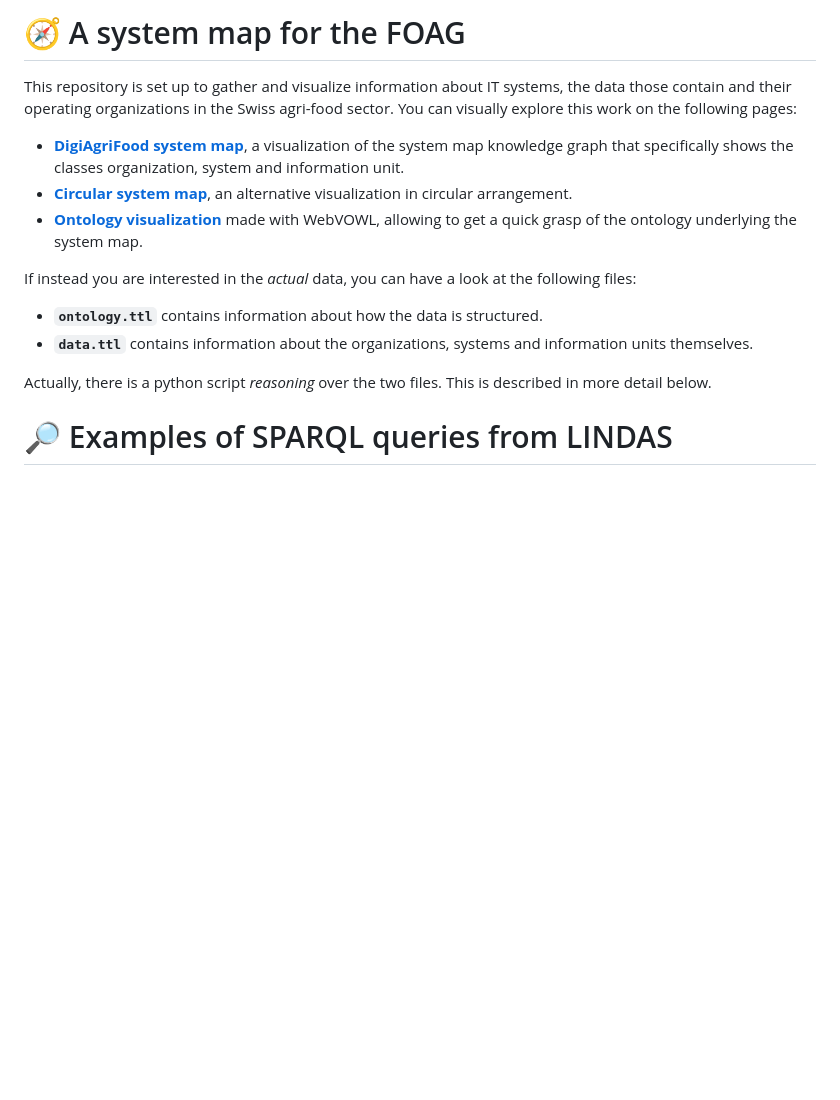
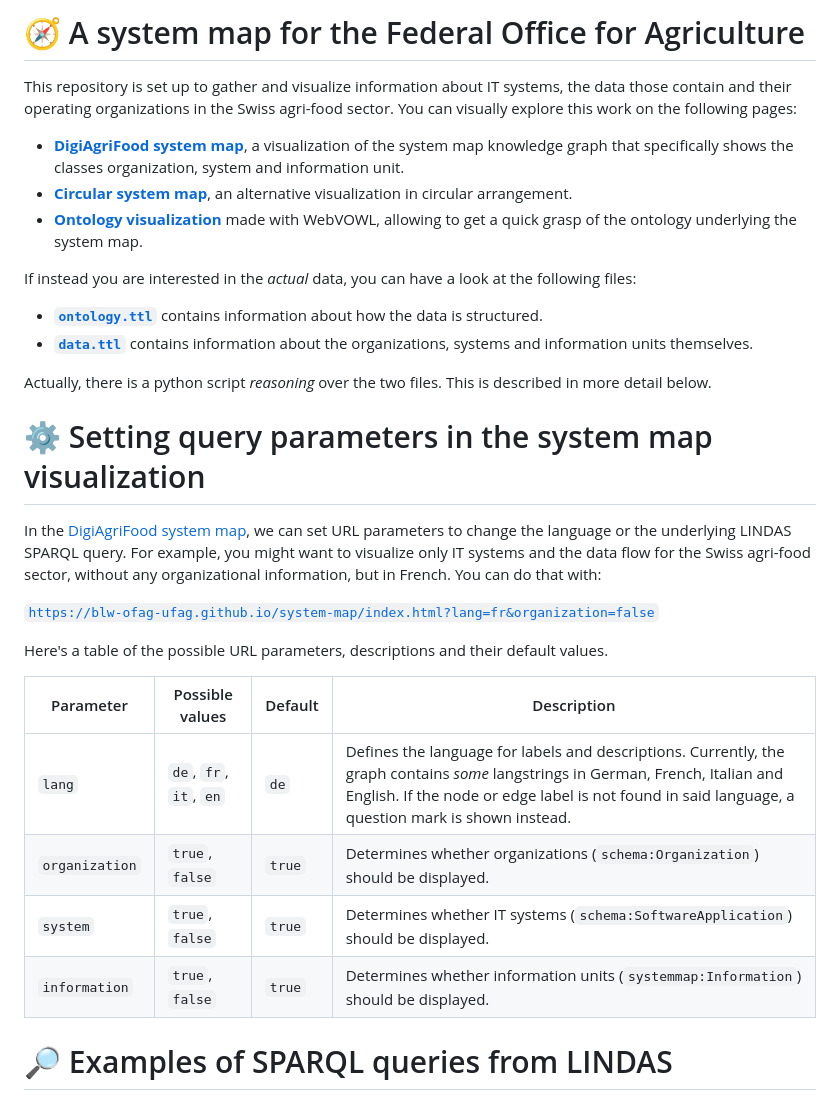
Before and after one commit to blw-ofag-ufag/system-map, a Markdown page: README.md, the part around the change. GitHub-like rendering; blank space fills up the shorter version.

Commit message:
Update README.md with URL parameter instruction
- Short section on how to use the URL parameters

```diff
--- a/README.md
+++ b/README.md
@@ -1,4 +1,4 @@
-# 🧭 A system map for the FOAG
+# 🧭 A system map for the Federal Office for Agriculture
 
 This repository is set up to gather and visualize information about IT systems, the data those contain and their operating organizations in the Swiss agri-food sector. You can visually explore this work on the following pages:
 
@@ -8,10 +8,25 @@ This repository is set up to gather and visualize information about IT systems,
 
 If instead you are interested in the *actual* data, you can have a look at the following files:
 
-- **`ontology.ttl`** contains information about how the data is structured.
-- **`data.ttl`** contains information about the organizations, systems and information units themselves.
+- [**`ontology.ttl`**](ontology.ttl) contains information about how the data is structured.
+- [**`data.ttl`**](data.ttl) contains information about the organizations, systems and information units themselves.
 
 Actually, there is a python script *reasoning* over the two files. This is described in more detail below.
+
+# ⚙️ Setting query parameters in the system map visualization
+
+In the [DigiAgriFood system map](https://blw-ofag-ufag.github.io/system-map/index.html), we can set URL parameters to change the language or the underlying LINDAS SPARQL query. For example, you might want to visualize only IT systems and the data flow for the Swiss agri-food sector, without any organizational information, but in French. You can do that with:
+
+[`https://blw-ofag-ufag.github.io/system-map/index.html?lang=fr&organization=false`](https://blw-ofag-ufag.github.io/system-map/index.html?lang=fr&organization=false)
+
+Here's a table of the possible URL parameters, descriptions and their default values.
+
+| Parameter     | Possible values | Default | Description |
+|--------------|--------|---------|-------------|
+| `lang`       | `de`, `fr`, `it`, `en` | `de`    | Defines the language for labels and descriptions. Currently, the graph contains *some* langstrings in German, French, Italian and English. If the node or edge label is not found in said language, a question mark is shown instead. |
+| `organization` | `true`, `false` | `true` | Determines whether organizations (`schema:Organization`) should be displayed. |
+| `system`     | `true`, `false` | `true` | Determines whether IT systems (`schema:SoftwareApplication`) should be displayed. |
+| `information` | `true`, `false` | `true` | Determines whether information units (`systemmap:Information`) should be displayed. |
 
 # 🔎 Examples of SPARQL queries from LINDAS
 
```
